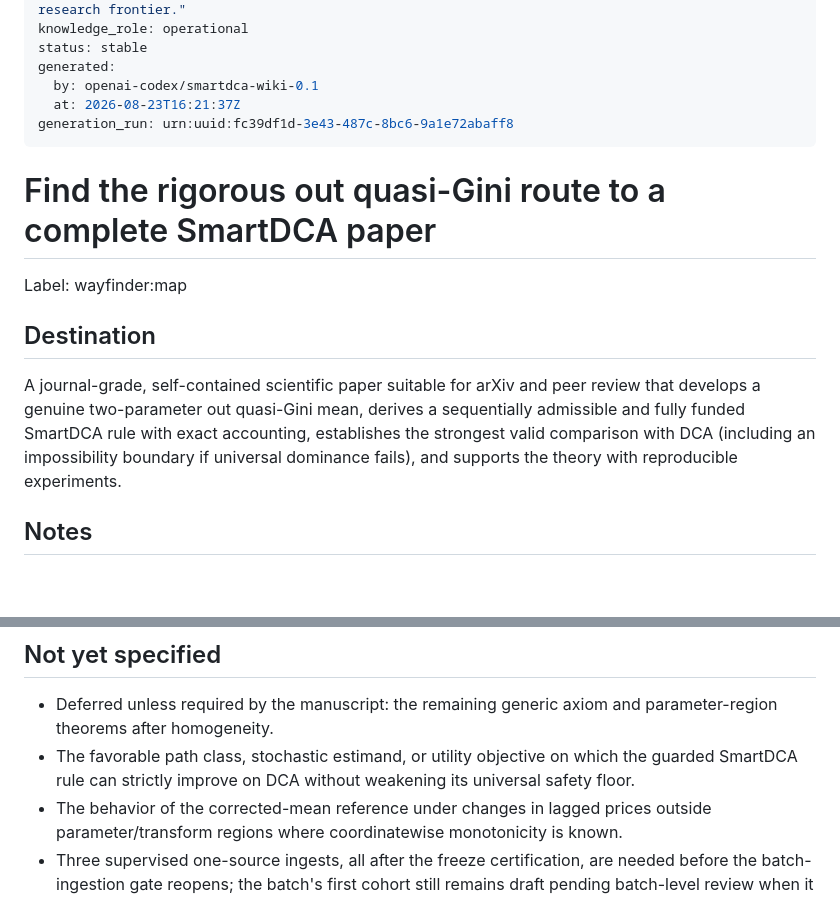
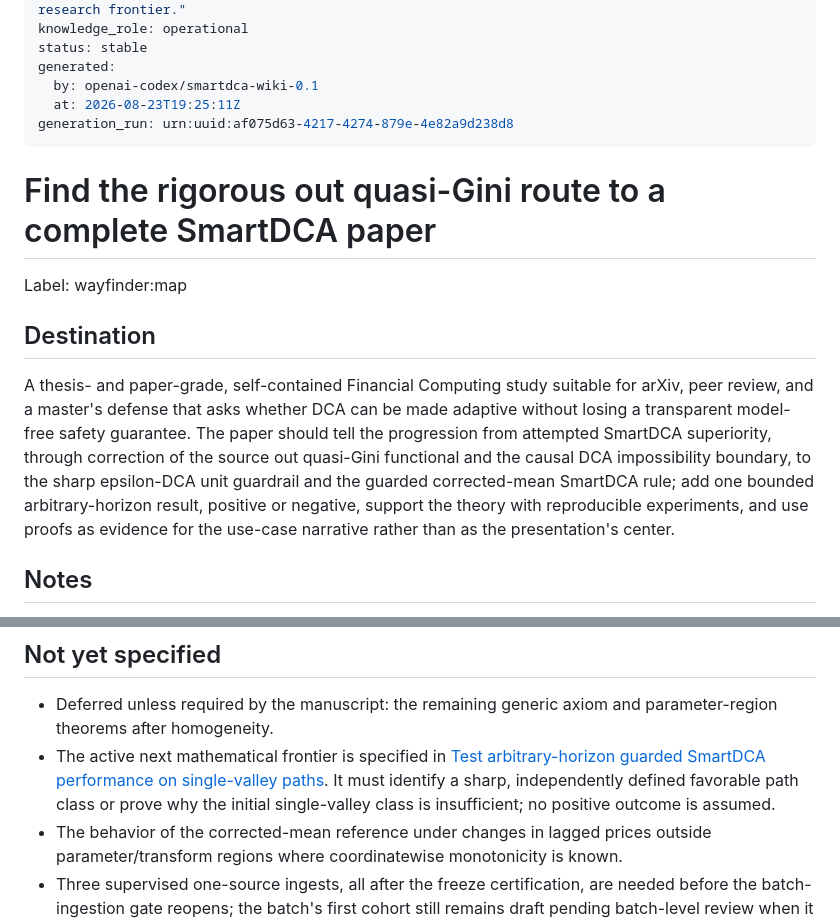
Before and after one commit to razvan-tanase/SmartDCA-Research, a Markdown page: .scratch/smartdca/map.md, 2 parts joined by grey strips. Rendered like a GitHub page; blank space fills up the shorter version.

Commit message:
docs: align research map with thesis narrative

```diff
--- a/.scratch/smartdca/map.md
+++ b/.scratch/smartdca/map.md
@@ -7,8 +7,8 @@ knowledge_role: operational
 status: stable
 generated:
   by: openai-codex/smartdca-wiki-0.1
-  at: 2026-08-23T16:21:37Z
-generation_run: urn:uuid:fc39df1d-3e43-487c-8bc6-9a1e72abaff8
+  at: 2026-08-23T19:25:11Z
+generation_run: urn:uuid:af075d63-4217-4274-879e-4e82a9d238d8
 ---
 # Find the rigorous out quasi-Gini route to a complete SmartDCA paper
 
@@ -16,7 +16,7 @@ Label: wayfinder:map
 
 ## Destination
 
-A journal-grade, self-contained scientific paper suitable for arXiv and peer review that develops a genuine two-parameter out quasi-Gini mean, derives a sequentially admissible and fully funded SmartDCA rule with exact accounting, establishes the strongest valid comparison with DCA (including an impossibility boundary if universal dominance fails), and supports the theory with reproducible experiments.
+A thesis- and paper-grade, self-contained Financial Computing study suitable for arXiv, peer review, and a master's defense that asks whether DCA can be made adaptive without losing a transparent model-free safety guarantee. The paper should tell the progression from attempted SmartDCA superiority, through correction of the source out quasi-Gini functional and the causal DCA impossibility boundary, to the sharp epsilon-DCA unit guardrail and the guarded corrected-mean SmartDCA rule; add one bounded arbitrary-horizon result, positive or negative, support the theory with reproducible experiments, and use proofs as evidence for the use-case narrative rather than as the presentation's center.
 
 ## Notes
 
@@ -69,7 +69,7 @@ A journal-grade, self-contained scientific paper suitable for arXiv and peer rev
 ## Not yet specified
 
 - Deferred unless required by the manuscript: the remaining generic axiom and parameter-region theorems after homogeneity.
-- The favorable path class, stochastic estimand, or utility objective on which the guarded SmartDCA rule can strictly improve on DCA without weakening its universal safety floor.
+- The active next mathematical frontier is specified in [Test arbitrary-horizon guarded SmartDCA performance on single-valley paths](issues/20-test-arbitrary-horizon-guarded-smartdca-single-valley.md). It must identify a sharp, independently defined favorable path class or prove why the initial single-valley class is insufficient; no positive outcome is assumed.
 - The behavior of the corrected-mean reference under changes in lagged prices outside parameter/transform regions where coordinatewise monotonicity is known.
 - Three supervised one-source ingests, all after the freeze certification, are needed before the batch-ingestion gate reopens; the batch's first cohort still remains draft pending batch-level review when it does.
 - Whether any of the seventeen ticket answers should be rewritten to link the canonical concepts extracted later. The cleanup deliberately left them as history; reversing that judgement is a separate decision, not an oversight.
```
